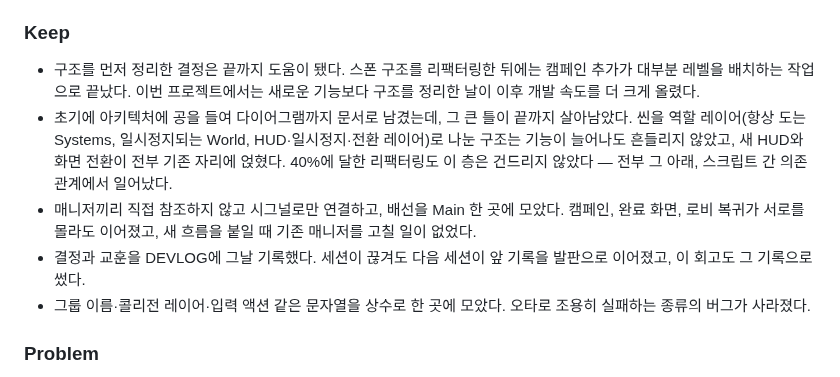
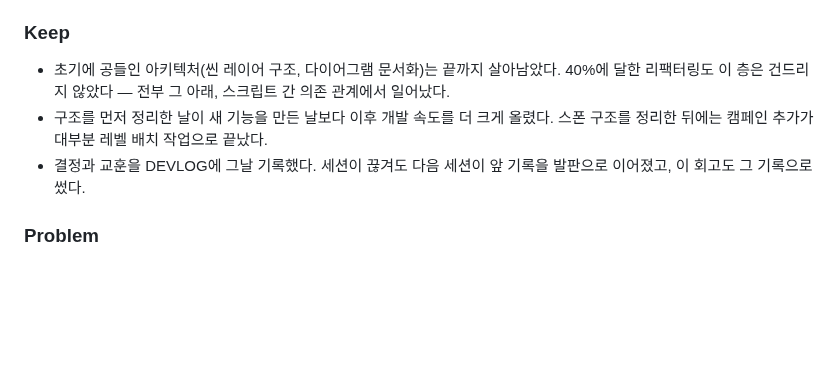
Before and after one commit to Leusin/project-godot-airport-marshaling-game, a Markdown page: docs/MEMORY.md, the part around the change. Drawn GitHub-style; blank space fills up the shorter version.

Commit message:
docs: 회고 Keep을 핵심 3개로 압축
Co-Authored-By: Claude Opus 4.8 <noreply@anthropic.com>

```diff
--- a/docs/MEMORY.md
+++ b/docs/MEMORY.md
@@ -64,11 +64,9 @@ AI가 한 것:
 
 ### Keep
 
-- 구조를 먼저 정리한 결정은 끝까지 도움이 됐다. 스폰 구조를 리팩터링한 뒤에는 캠페인 추가가 대부분 레벨을 배치하는 작업으로 끝났다. 이번 프로젝트에서는 새로운 기능보다 구조를 정리한 날이 이후 개발 속도를 더 크게 올렸다.
-- 초기에 아키텍처에 공을 들여 다이어그램까지 문서로 남겼는데, 그 큰 틀이 끝까지 살아남았다. 씬을 역할 레이어(항상 도는 Systems, 일시정지되는 World, HUD·일시정지·전환 레이어)로 나눈 구조는 기능이 늘어나도 흔들리지 않았고, 새 HUD와 화면 전환이 전부 기존 자리에 얹혔다. 40%에 달한 리팩터링도 이 층은 건드리지 않았다 — 전부 그 아래, 스크립트 간 의존 관계에서 일어났다.
-- 매니저끼리 직접 참조하지 않고 시그널로만 연결하고, 배선을 Main 한 곳에 모았다. 캠페인, 완료 화면, 로비 복귀가 서로를 몰라도 이어졌고, 새 흐름을 붙일 때 기존 매니저를 고칠 일이 없었다.
+- 초기에 공들인 아키텍처(씬 레이어 구조, 다이어그램 문서화)는 끝까지 살아남았다. 40%에 달한 리팩터링도 이 층은 건드리지 않았다 — 전부 그 아래, 스크립트 간 의존 관계에서 일어났다.
+- 구조를 먼저 정리한 날이 새 기능을 만든 날보다 이후 개발 속도를 더 크게 올렸다. 스폰 구조를 정리한 뒤에는 캠페인 추가가 대부분 레벨 배치 작업으로 끝났다.
 - 결정과 교훈을 DEVLOG에 그날 기록했다. 세션이 끊겨도 다음 세션이 앞 기록을 발판으로 이어졌고, 이 회고도 그 기록으로 썼다.
-- 그룹 이름·콜리전 레이어·입력 액션 같은 문자열을 상수로 한 곳에 모았다. 오타로 조용히 실패하는 종류의 버그가 사라졌다.
 
 ### Problem
 
```
